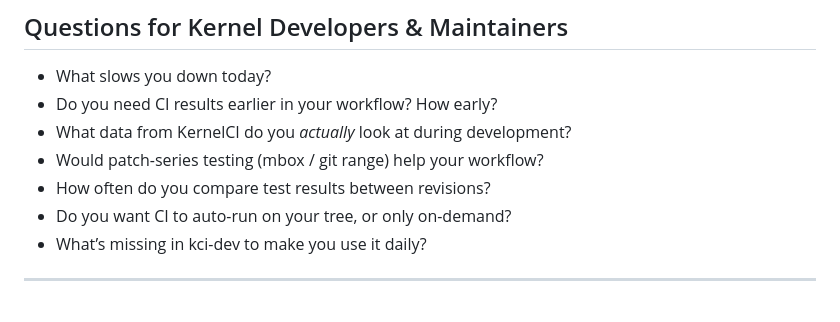
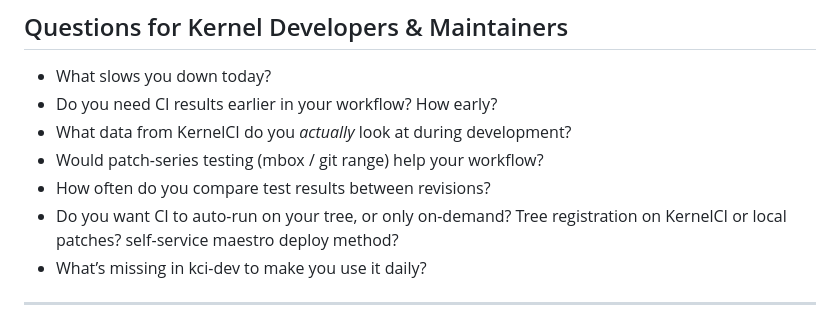
Before and after one commit to aliceinwire/presentations, a Markdown page: LPC_2025_TALK/LPC_2025_TALK.md, the part around the change. Rendered like a GitHub page.

Commit message:
install
Signed-off-by: Arisu Tachibana <alicef@gentoo.org>

```diff
--- a/LPC_2025_TALK/LPC_2025_TALK.md
+++ b/LPC_2025_TALK/LPC_2025_TALK.md
@@ -187,7 +187,7 @@ Running job.............................
 - What data from KernelCI do you *actually* look at during development?
 - Would patch-series testing (mbox / git range) help your workflow?
 - How often do you compare test results between revisions?
-- Do you want CI to auto-run on your tree, or only on-demand?
+- Do you want CI to auto-run on your tree, or only on-demand? Tree registration on KernelCI or local patches? self-service maestro deploy method?
 - What’s missing in kci-dev to make you use it daily?
 
 ---
```
